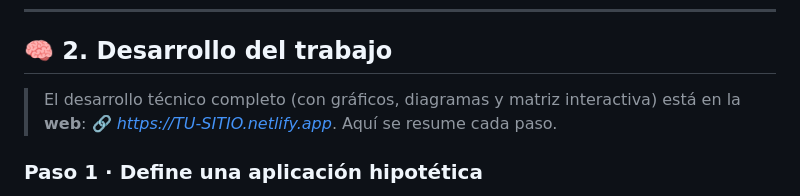
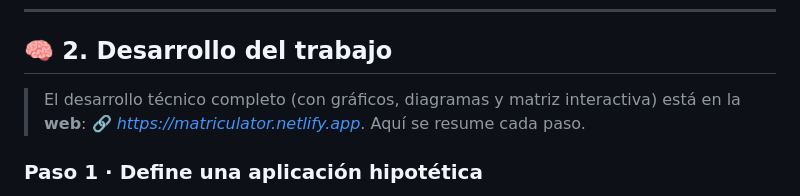
Before and after one commit to altu44/proyecto-ra1, a Markdown page: README.md, the part around the change. GitHub-like rendering.

Commit message:
link netifly en el readme

```diff
--- a/README.md
+++ b/README.md
@@ -110,7 +110,7 @@ _Texto de la reflexión…_
 
 ## 🧠 2. Desarrollo del trabajo
 
-> El desarrollo técnico completo (con gráficos, diagramas y matriz interactiva) está en la **web**: 🔗 _https://TU-SITIO.netlify.app_. Aquí se resume cada paso.
+> El desarrollo técnico completo (con gráficos, diagramas y matriz interactiva) está en la **web**: 🔗 _https://matriculator.netlify.app_. Aquí se resume cada paso.
 
 ### Paso 1 · Define una aplicación hipotética
 
```
